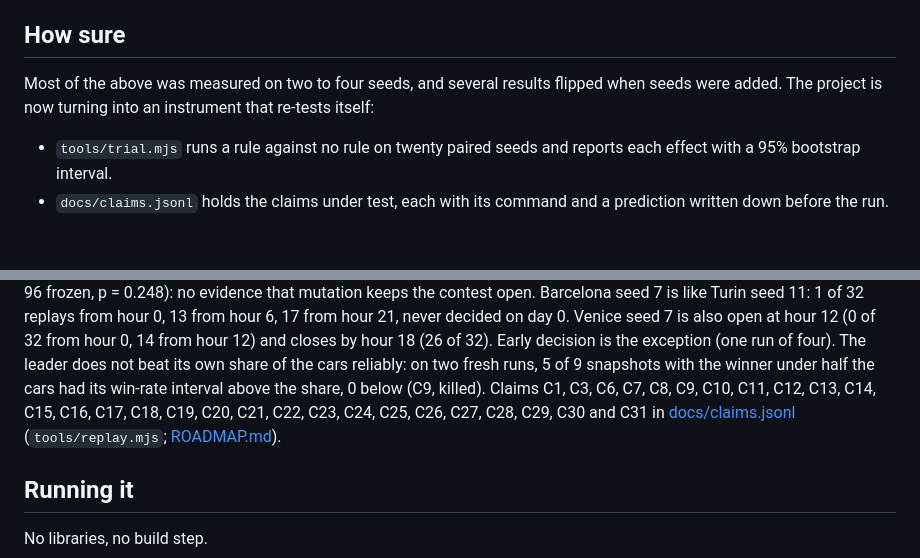
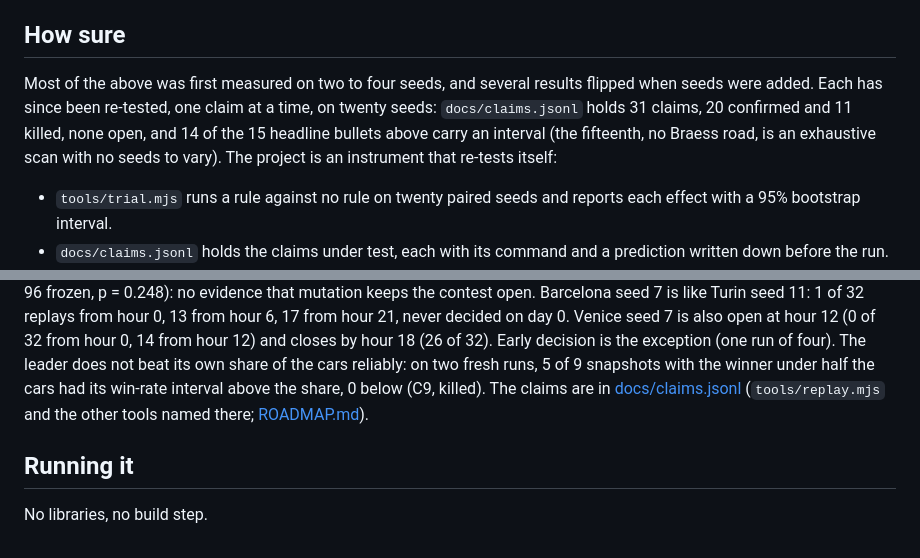
Before and after one commit to MarcoZorn/gridlock, a Markdown page: README.md, 2 parts joined by grey strips. Drawn GitHub-style; blank space fills up the shorter version.

Commit message:
README: How sure and Now rewritten from the claims file, counts tested

```diff
--- a/README.md
+++ b/README.md
@@ -177,9 +177,12 @@ re-tests them (see *How sure*, below).
 
 ## How sure
 
-Most of the above was measured on two to four seeds, and several results
-flipped when seeds were added. The project is now turning into an
-instrument that re-tests itself:
+Most of the above was first measured on two to four seeds, and several
+results flipped when seeds were added. Each has since been re-tested, one
+claim at a time, on twenty seeds: `docs/claims.jsonl` holds 31 claims, 20
+confirmed and 11 killed, none open, and 14 of the 15 headline bullets above carry
+an interval (the fifteenth, no Braess road, is an exhaustive scan with no seeds
+to vary). The project is an instrument that re-tests itself:
 
 - `tools/trial.mjs` runs a rule against no rule on twenty paired seeds and
   reports each effect with a 95% bootstrap interval.
@@ -207,7 +210,8 @@ on day 0. Venice seed 7 is also open at hour 12 (0 of 32 from hour 0, 14
 from hour 12) and closes by hour 18 (26 of 32). Early decision is the
 exception (one run of four). The leader does not beat its own share of the
 cars reliably: on two fresh runs, 5 of 9 snapshots with the winner under half the
-cars had its win-rate interval above the share, 0 below (C9, killed). Claims C1, C3, C6, C7, C8, C9, C10, C11, C12, C13, C14, C15, C16, C17, C18, C19, C20, C21, C22, C23, C24, C25, C26, C27, C28, C29, C30 and C31 in [docs/claims.jsonl](docs/claims.jsonl) (`tools/replay.mjs`;
+cars had its win-rate interval above the share, 0 below (C9, killed). The
+claims are in [docs/claims.jsonl](docs/claims.jsonl) (`tools/replay.mjs` and the other tools named there;
 [ROADMAP.md](ROADMAP.md)).
 
 ## Running it
```
